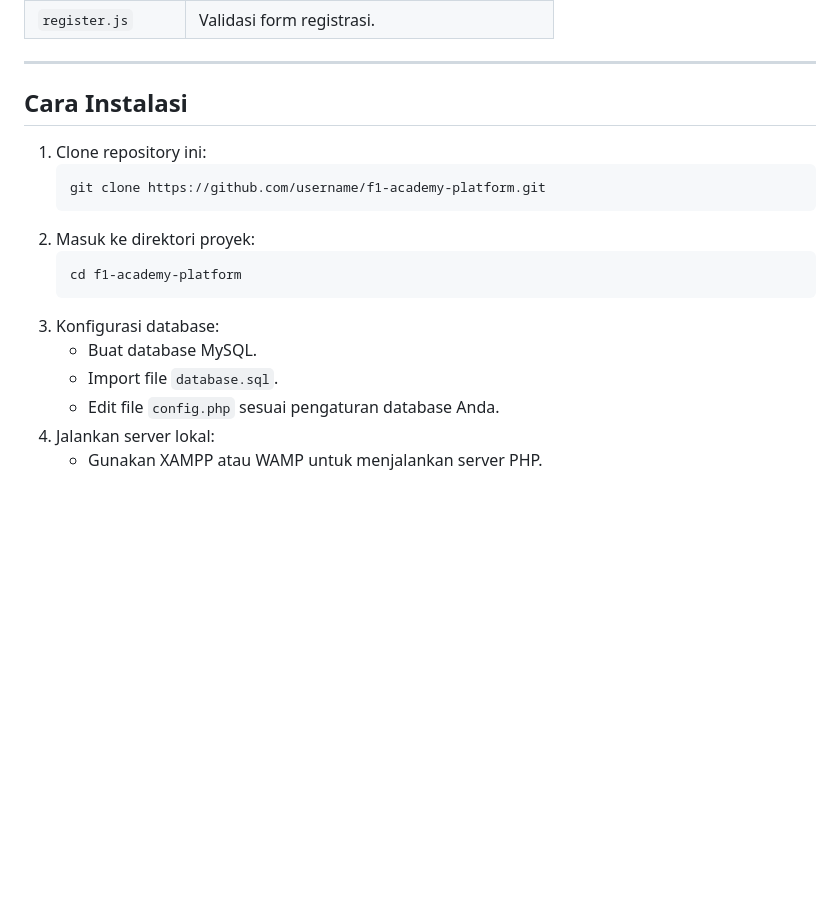
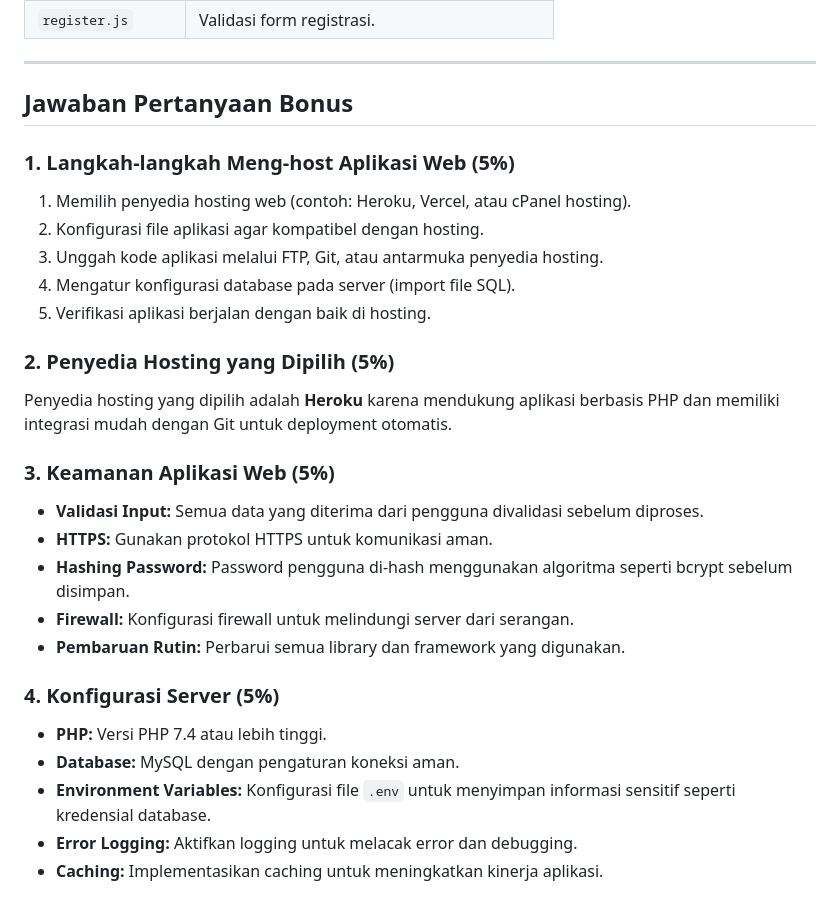
Before and after one commit to bagas017/UAS-Pemweb_Bagas-Andreanto_122140017, a Markdown page: README.md, the part around the change. Rendered like a GitHub page; blank space fills up the shorter version.

````diff
--- a/README.md
+++ b/README.md
@@ -145,18 +145,28 @@ Admin:
 
 ---
 
-## Cara Instalasi
-1. Clone repository ini:
-   ```bash
-   git clone https://github.com/username/f1-academy-platform.git
-   ```
-2. Masuk ke direktori proyek:
-   ```bash
-   cd f1-academy-platform
-   ```
-3. Konfigurasi database:
-   - Buat database MySQL.
-   - Import file `database.sql`.
-   - Edit file `config.php` sesuai pengaturan database Anda.
-4. Jalankan server lokal:
-   - Gunakan XAMPP atau WAMP untuk menjalankan server PHP.
+## Jawaban Pertanyaan Bonus
+
+### 1. Langkah-langkah Meng-host Aplikasi Web (5%)
+1. Memilih penyedia hosting web (contoh: Heroku, Vercel, atau cPanel hosting).
+2. Konfigurasi file aplikasi agar kompatibel dengan hosting.
+3. Unggah kode aplikasi melalui FTP, Git, atau antarmuka penyedia hosting.
+4. Mengatur konfigurasi database pada server (import file SQL).
+5. Verifikasi aplikasi berjalan dengan baik di hosting.
+
+### 2. Penyedia Hosting yang Dipilih (5%)
+Penyedia hosting yang dipilih adalah **Heroku** karena mendukung aplikasi berbasis PHP dan memiliki integrasi mudah dengan Git untuk deployment otomatis.
+
+### 3. Keamanan Aplikasi Web (5%)
+- **Validasi Input:** Semua data yang diterima dari pengguna divalidasi sebelum diproses.
+- **HTTPS:** Gunakan protokol HTTPS untuk komunikasi aman.
+- **Hashing Password:** Password pengguna di-hash menggunakan algoritma seperti bcrypt sebelum disimpan.
+- **Firewall:** Konfigurasi firewall untuk melindungi server dari serangan.
+- **Pembaruan Rutin:** Perbarui semua library dan framework yang digunakan.
+
+### 4. Konfigurasi Server (5%)
+- **PHP:** Versi PHP 7.4 atau lebih tinggi.
+- **Database:** MySQL dengan pengaturan koneksi aman.
+- **Environment Variables:** Konfigurasi file `.env` untuk menyimpan informasi sensitif seperti kredensial database.
+- **Error Logging:** Aktifkan logging untuk melacak error dan debugging.
+- **Caching:** Implementasikan caching untuk meningkatkan kinerja aplikasi.
````
